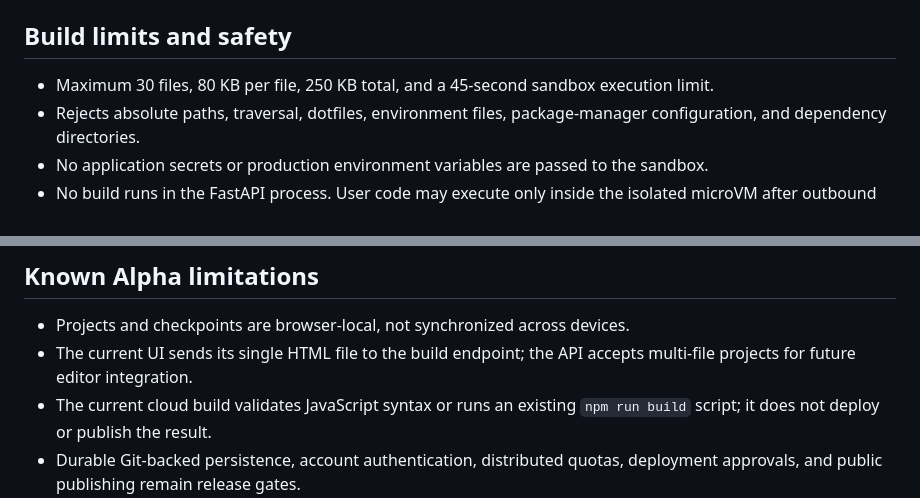
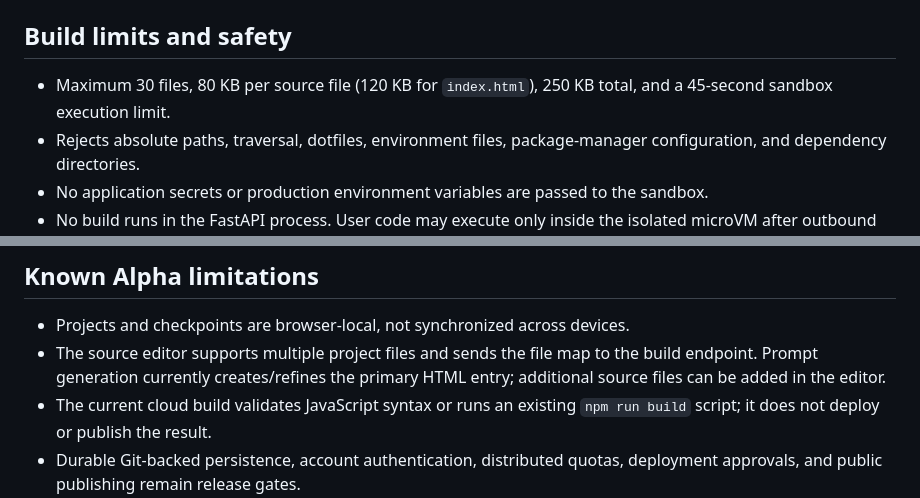
Before and after one commit to Swapnild007/SAARTHI, a Markdown page: docs/appforge-alpha.md, 2 parts joined by grey strips. GitHub-like rendering.

Commit message:
Document multi-file AppForge workflow

```diff
--- a/docs/appforge-alpha.md
+++ b/docs/appforge-alpha.md
@@ -19,7 +19,7 @@ An additive workspace inside SAARTHI for prompt-driven creation and iterative re
 - `GET /api/appforge/projects`, `POST /api/appforge/projects`, and `DELETE /api/appforge/projects/{project_id}`: optional cloud backup/list/delete endpoints. They fall back to browser-local mode if Supabase is not configured. Apply `database/appforge_projects.sql` (or the full `database/schema.sql`) once to enable the table.
 
 ## Build limits and safety
-- Maximum 30 files, 80 KB per file, 250 KB total, and a 45-second sandbox execution limit.
+- Maximum 30 files, 80 KB per source file (120 KB for `index.html`), 250 KB total, and a 45-second sandbox execution limit.
 - Rejects absolute paths, traversal, dotfiles, environment files, package-manager configuration, and dependency directories.
 - No application secrets or production environment variables are passed to the sandbox.
 - No build runs in the FastAPI process. User code may execute only inside the isolated microVM after outbound network access has been denied.
@@ -34,7 +34,7 @@ An additive workspace inside SAARTHI for prompt-driven creation and iterative re
 
 ## Known Alpha limitations
 - Projects and checkpoints are browser-local, not synchronized across devices.
-- The current UI sends its single HTML file to the build endpoint; the API accepts multi-file projects for future editor integration.
+- The source editor supports multiple project files and sends the file map to the build endpoint. Prompt generation currently creates/refines the primary HTML entry; additional source files can be added in the editor.
 - The current cloud build validates JavaScript syntax or runs an existing `npm run build` script; it does not deploy or publish the result.
 - Durable Git-backed persistence, account authentication, distributed quotas, deployment approvals, and public publishing remain release gates.
 - The fallback template is not a substitute for a configured coding model.
```
